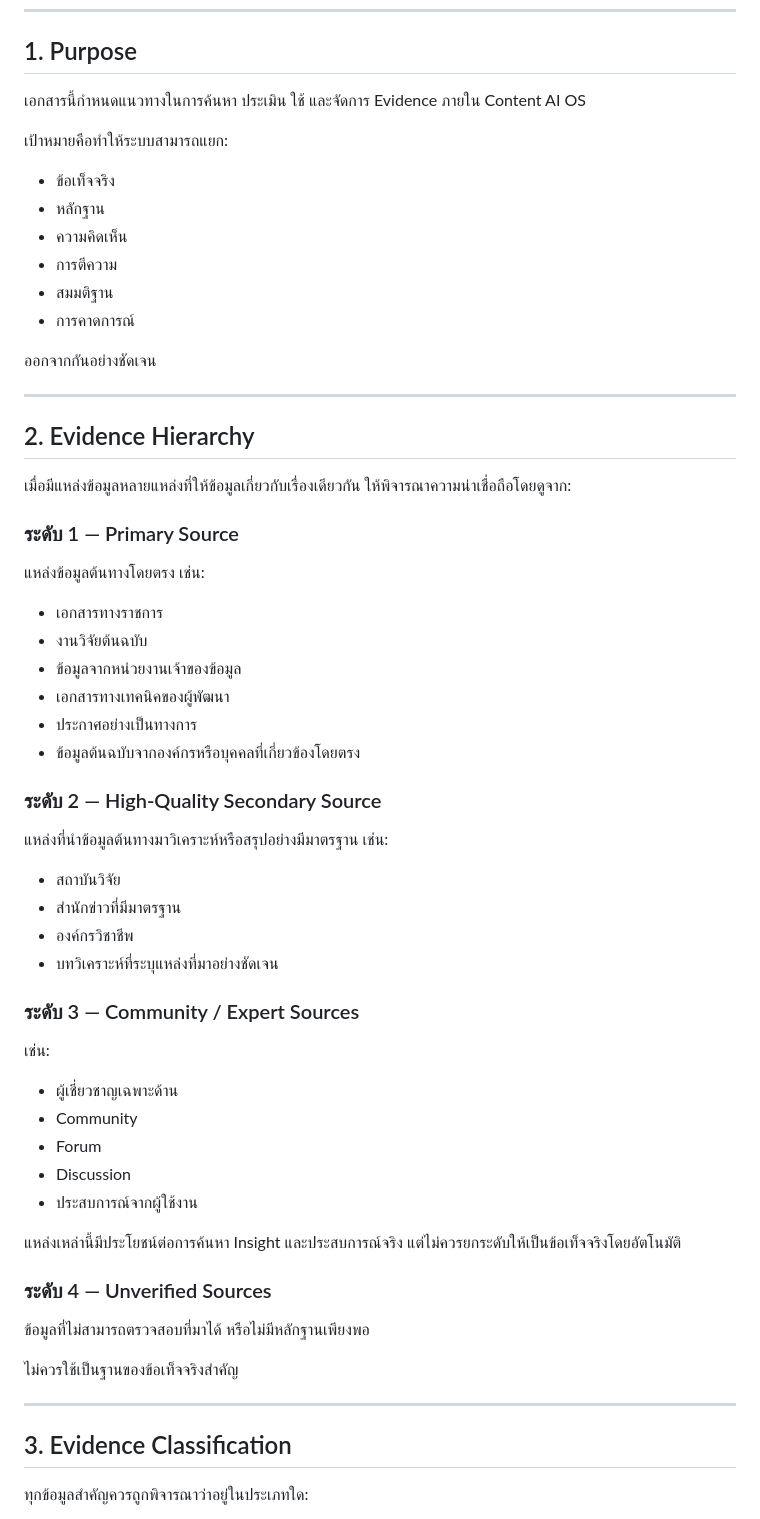
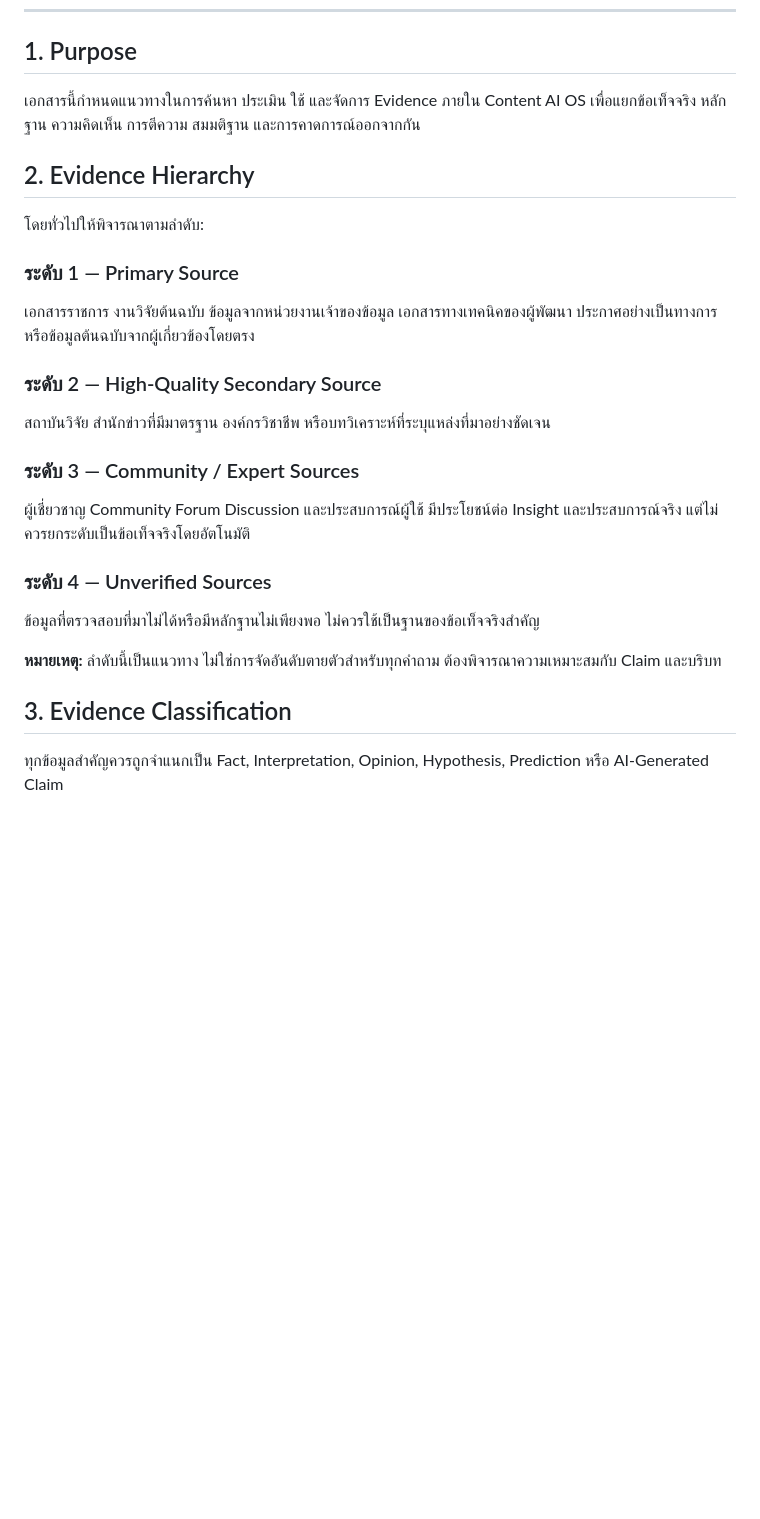
Before and after one commit to delucksy-afk/Content-ai-os, a Markdown page: 01 Constitution/EVIDENCE-POLICY.md, the part around one of its changes. Drawn GitHub-style; blank space fills up the shorter version.

```diff
--- a/01 Constitution/EVIDENCE-POLICY.md
+++ b/01 Constitution/EVIDENCE-POLICY.md
@@ -8,66 +8,31 @@
 
 ## 1. Purpose
 
-เอกสารนี้กำหนดแนวทางในการค้นหา ประเมิน ใช้ และจัดการ Evidence ภายใน Content AI OS
-
-เป้าหมายคือทำให้ระบบสามารถแยก:
-
-* ข้อเท็จจริง
-* หลักฐาน
-* ความคิดเห็น
-* การตีความ
-* สมมติฐาน
-* การคาดการณ์
-
-ออกจากกันอย่างชัดเจน
-
----
+เอกสารนี้กำหนดแนวทางในการค้นหา ประเมิน ใช้ และจัดการ Evidence ภายใน Content AI OS เพื่อแยกข้อเท็จจริง หลักฐาน ความคิดเห็น การตีความ สมมติฐาน และการคาดการณ์ออกจากกัน
 
 ## 2. Evidence Hierarchy
 
-เมื่อมีแหล่งข้อมูลหลายแหล่งที่ให้ข้อมูลเกี่ยวกับเรื่องเดียวกัน ให้พิจารณาความน่าเชื่อถือโดยดูจาก:
+โดยทั่วไปให้พิจารณาตามลำดับ:
 
 ### ระดับ 1 — Primary Source
 
-แหล่งข้อมูลต้นทางโดยตรง เช่น:
-
-* เอกสารทางราชการ
-* งานวิจัยต้นฉบับ
-* ข้อมูลจากหน่วยงานเจ้าของข้อมูล
-* เอกสารทางเทคนิคของผู้พัฒนา
-* ประกาศอย่างเป็นทางการ
-* ข้อมูลต้นฉบับจากองค์กรหรือบุคคลที่เกี่ยวข้องโดยตรง
+เอกสารราชการ งานวิจัยต้นฉบับ ข้อมูลจากหน่วยงานเจ้าของข้อมูล เอกสารทางเทคนิคของผู้พัฒนา ประกาศอย่างเป็นทางการ หรือข้อมูลต้นฉบับจากผู้เกี่ยวข้องโดยตรง
 
 ### ระดับ 2 — High-Quality Secondary Source
 
-แหล่งที่นำข้อมูลต้นทางมาวิเคราะห์หรือสรุปอย่างมีมาตรฐาน เช่น:
-
-* สถาบันวิจัย
-* สำนักข่าวที่มีมาตรฐาน
-* องค์กรวิชาชีพ
-* บทวิเคราะห์ที่ระบุแหล่งที่มาอย่างชัดเจน
+สถาบันวิจัย สำนักข่าวที่มีมาตรฐาน องค์กรวิชาชีพ หรือบทวิเคราะห์ที่ระบุแหล่งที่มาอย่างชัดเจน
 
 ### ระดับ 3 — Community / Expert Sources
 
-เช่น:
-
-* ผู้เชี่ยวชาญเฉพาะด้าน
-* Community
-* Forum
-* Discussion
-* ประสบการณ์จากผู้ใช้งาน
-
-แหล่งเหล่านี้มีประโยชน์ต่อการค้นหา Insight และประสบการณ์จริง แต่ไม่ควรยกระดับให้เป็นข้อเท็จจริงโดยอัตโนมัติ
+ผู้เชี่ยวชาญ Community Forum Discussion และประสบการณ์ผู้ใช้ มีประโยชน์ต่อ Insight และประสบการณ์จริง แต่ไม่ควรยกระดับเป็นข้อเท็จจริงโดยอัตโนมัติ
 
 ### ระดับ 4 — Unverified Sources
 
-ข้อมูลที่ไม่สามารถตรวจสอบที่มาได้ หรือไม่มีหลักฐานเพียงพอ
+ข้อมูลที่ตรวจสอบที่มาไม่ได้หรือมีหลักฐานไม่เพียงพอ ไม่ควรใช้เป็นฐานของข้อเท็จจริงสำคัญ
 
-ไม่ควรใช้เป็นฐานของข้อเท็จจริงสำคัญ
-
----
+**หมายเหตุ:** ลำดับนี้เป็นแนวทาง ไม่ใช่การจัดอันดับตายตัวสำหรับทุกคำถาม ต้องพิจารณาความเหมาะสมกับ Claim และบริบท
 
 ## 3. Evidence Classification
 
-ทุกข้อมูลสำคัญควรถูกพิจารณาว่าอยู่ในประเภทใด:
+ทุกข้อมูลสำคัญควรถูกจำแนกเป็น Fact, Interpretation, Opinion, Hypothesis, Prediction หรือ AI-Generated Claim
 
```
Also changed, not shown: other parts of 01 Constitution/EVIDENCE-POLICY.md (+14 -87 lines).
